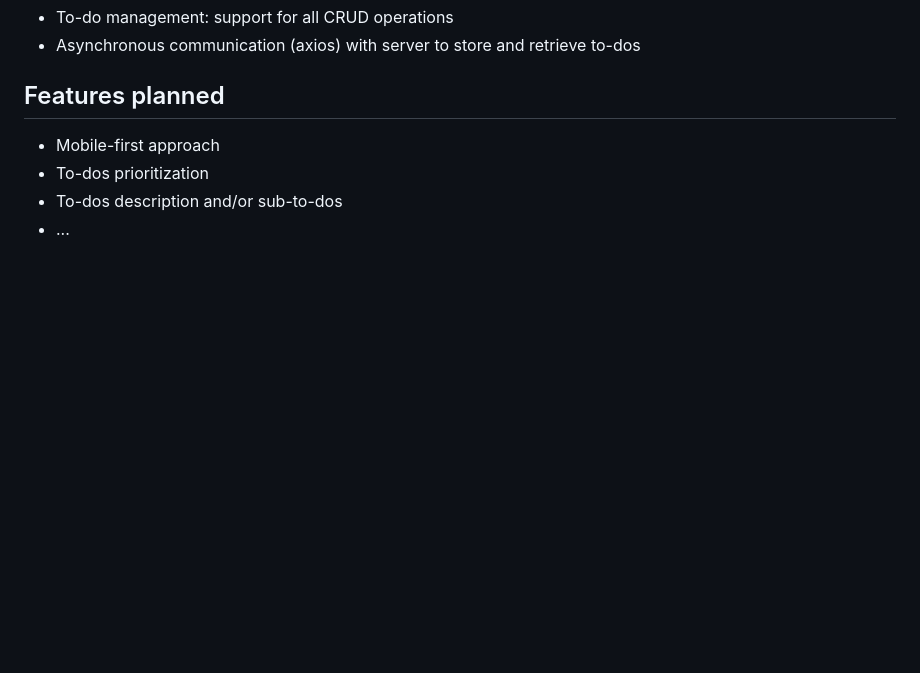
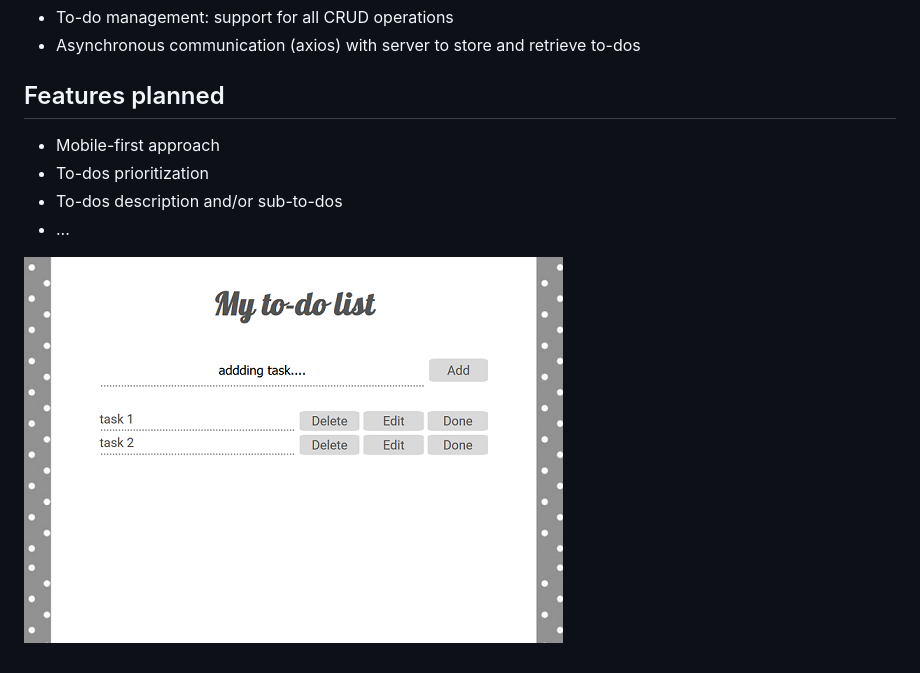
Before and after one commit to DorotaDAB/Project3-ToDoList, a Markdown page: README.md, the part around the change. Rendered like a GitHub page; pictures changed too: readme-graphics/to-do-list.png (added); blank space fills up the shorter version.

Commit message:
Readme file graphics

```diff
--- a/README.md
+++ b/README.md
@@ -13,3 +13,5 @@ This is a web application project allowing to store information on planned actio
 * To-dos prioritization
 * To-dos description and/or sub-to-dos
 * ...
+
+![image](./readme-graphics/to-do-list.png)
```
